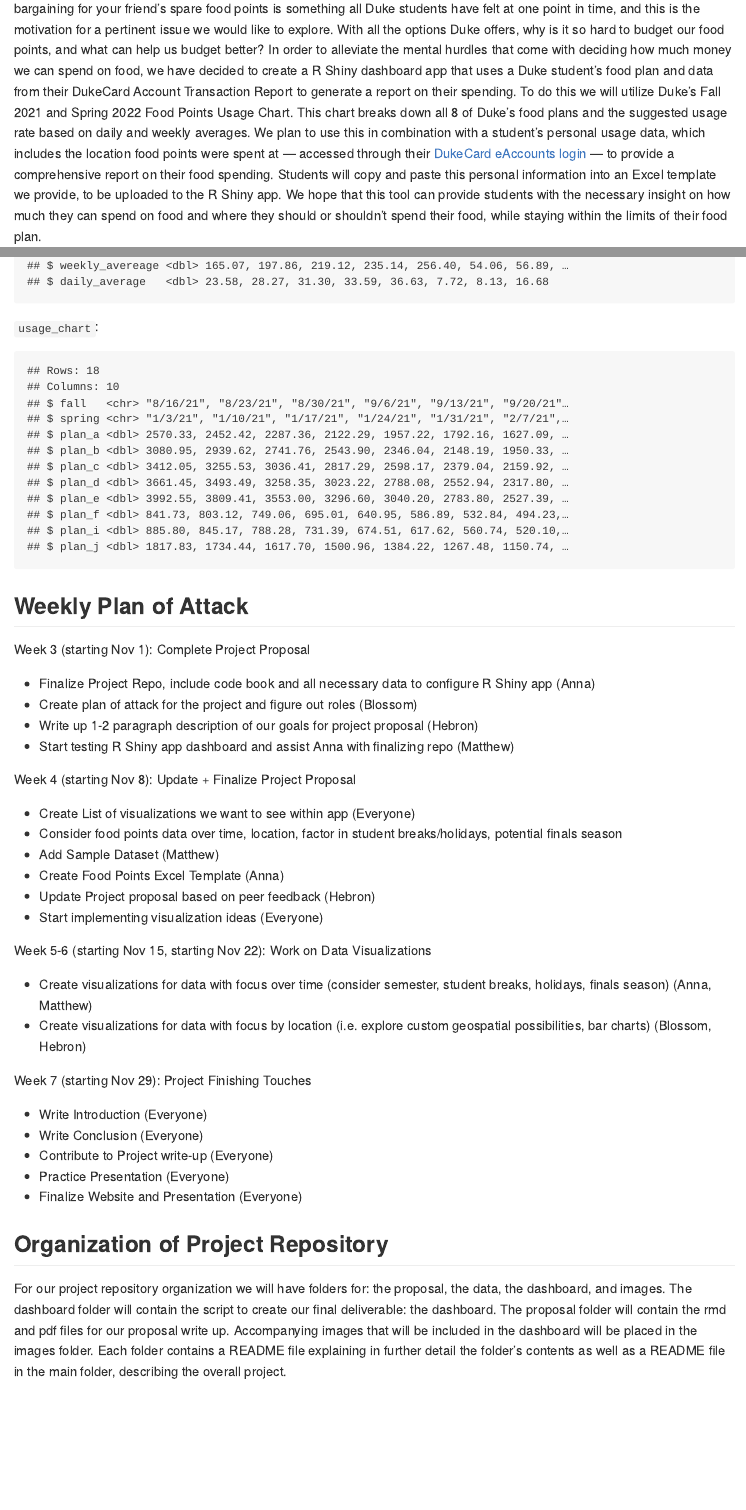
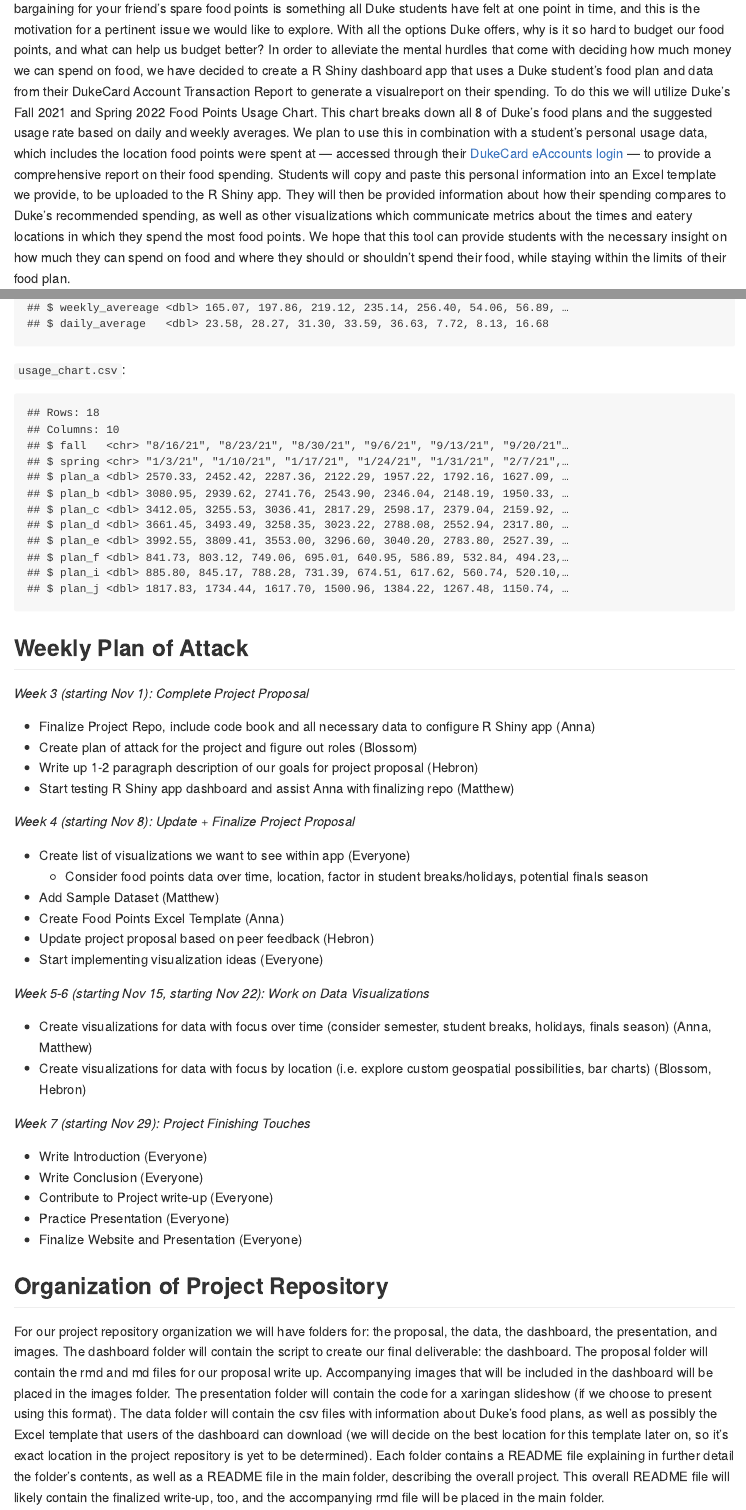
Before and after one commit to vizdata-f21/project-2-out_of_the_boxplots, an R Markdown document (proposal/proposal.Rmd): the page in a window 1100 px wide, from 440 px down, and a second part further down, joined at a grey line. The pictures show the output file proposal/proposal.md that the author committed with the source, drawn offline in the style of GitHub.

Commit message:
Added presentation folder info

````diff
--- a/proposal/proposal.Rmd
+++ b/proposal/proposal.Rmd
@@ -26,12 +23,0 @@ of food points by the end of the semester. The dreaded feeling of bargaining for
-your friend’s spare food points is something all Duke students have felt at one
-point in time, and this is the motivation for a pertinent issue we would like to
-explore. With all the options Duke offers, why is it so hard to budget our food
-points, and what can help us budget better? In order to alleviate the mental
-hurdles that come with deciding how much money we can spend on food, we have
-decided to create a R Shiny dashboard app that uses a Duke student’s food plan
-and data from their DukeCard Account Transaction Report to generate a report on
-their spending. To do this we will utilize Duke’s Fall 2021 and Spring 2022 Food
-Points Usage Chart. This chart breaks down all 8 of Duke’s food plans and the
-suggested usage rate based on daily and weekly averages. We plan to use this in
-combination with a student’s personal usage data, which includes the location
-food points were spent at — accessed through their [DukeCard eAccounts login](https://dukecard.duke.edu/manage-your-dukecard) — to provide a
@@ -38,6 +26,21 @@ food points were spent at — accessed through their [DukeCard eAccounts login](
+for your friend’s spare food points is something all Duke students have felt at
+one point in time, and this is the motivation for a pertinent issue we would
+like to explore. With all the options Duke offers, why is it so hard to budget
+our food points, and what can help us budget better? In order to alleviate the
+mental hurdles that come with deciding how much money we can spend on food, we
+have decided to create a R Shiny dashboard app that uses a Duke student’s food
+plan and data from their DukeCard Account Transaction Report to generate a
+visualreport on their spending. To do this we will utilize Duke’s Fall 2021 and
+Spring 2022 Food Points Usage Chart. This chart breaks down all 8 of Duke’s food
+plans and the suggested usage rate based on daily and weekly averages. We plan
+to use this in combination with a student’s personal usage data, which includes
+the location food points were spent at — accessed through their [DukeCard eAccounts login](https://dukecard.duke.edu/manage-your-dukecard) — to provide a
 comprehensive report on their food spending. Students will copy and paste this
 personal information into an Excel template we provide, to be uploaded to the R
-Shiny app. We hope that this tool can provide students with the necessary
+Shiny app. They will then be provided information about how their spending
+compares to Duke's recommended spending, as well as other visualizations which
+communicate metrics about the times and eatery locations in which they spend the
+most food points. We hope that this tool can provide students with the necessary
 insight on how much they can spend on food and where they should or shouldn’t
 spend their food, while staying within the limits of their food plan.
 
@@ -66,14 +69,14 @@ data set is also provided below:
 glimpse(semester)
 ```
 
-`usage_chart`:
+`usage_chart.csv`:
 ```{r glimpse-usage-chart, echo = FALSE}
 glimpse(usage_chart)
 ```
 
 ## Weekly Plan of Attack
 
-Week 3 (starting Nov 1): Complete Project Proposal
+*Week 3 (starting Nov 1): Complete Project Proposal*
 
 - Finalize Project Repo, include code book and all necessary data to configure R
 Shiny app (Anna)
@@ -86,9 +89,9 @@ Week 4 (starting Nov 8): Update + Finalize Project Proposal
 
-- Create List of visualizations we want to see within app (Everyone)
-- Consider food points data over time, location, factor in student
-breaks/holidays, potential finals season
+- Create list of visualizations we want to see within app (Everyone)
+  - Consider food points data over time, location, factor in student
+  breaks/holidays, potential finals season
 - Add Sample Dataset (Matthew)
 - Create Food Points Excel Template (Anna)
-- Update Project proposal based on peer feedback (Hebron)
+- Update project proposal based on peer feedback (Hebron)
 - Start implementing visualization ideas (Everyone)
 
@@ -110,9 +113,17 @@ Week 7 (starting Nov 29): Project Finishing Touches
 ## Organization of Project Repository
 
 For our project repository organization we will have folders for: the proposal,
-the data, the dashboard, and images. The dashboard folder will contain the
-script to create our final deliverable: the dashboard. The proposal folder will
-contain the rmd and pdf files for our proposal write up. Accompanying images
-that will be included in the dashboard will be placed in the images folder. Each
-folder contains a README file explaining in further detail the folder’s contents
-as well as a README file in the main folder, describing the overall project.
+the data, the dashboard, the presentation, and images. The dashboard folder will
+contain the script to create our final deliverable: the dashboard. The proposal
+folder will contain the rmd and md files for our proposal write up. Accompanying
+images that will be included in the dashboard will be placed in the images
+folder. The presentation folder will contain the code for a xaringan slideshow
+(if we choose to present using this format). The data folder will contain the
+csv files with information about Duke's food plans, as well as possibly the
+Excel template that users of the dashboard can download (we will decide on the
+best location for this template later on, so it's exact location in the project
+repository is yet to be determined). Each folder contains a README file
+explaining in further detail the folder’s contents, as well as a README file in
+the main folder, describing the overall project. This overall README file will
+likely contain the finalized write-up, too, and the accompanying rmd file will
+be placed in the main folder.
````
Also changed, not shown: README.md, dashboard/README.md, presentation/README.md (added), proposal/proposal.md, proposal/proposal.Rmd (38 more changed lines).
